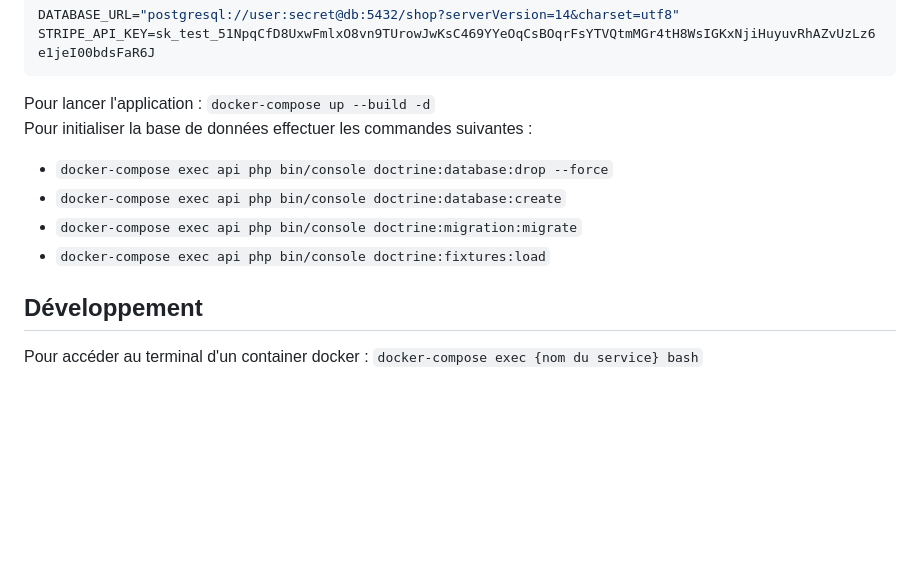
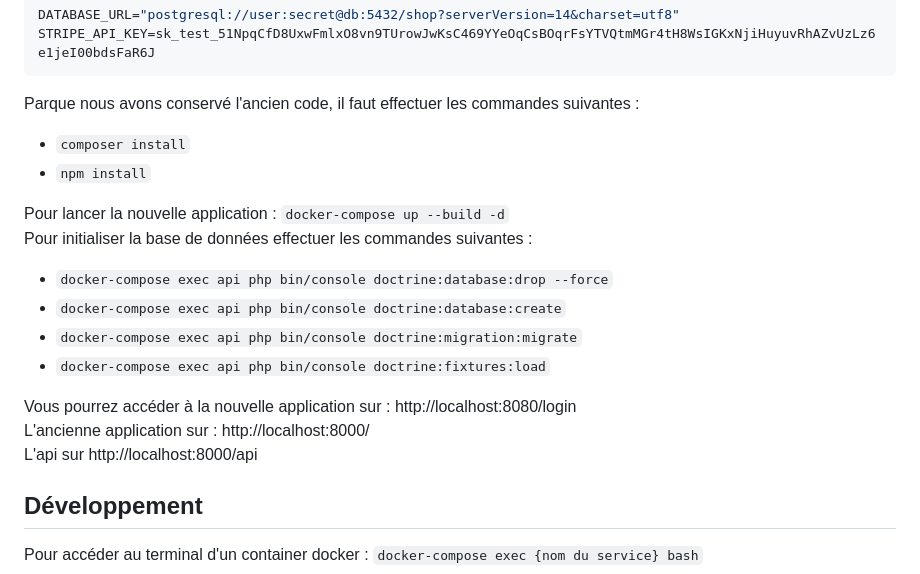
Before and after one commit to wrzdylan/application-jam, a Markdown page: README.md, the part around the change. Drawn GitHub-style; blank space fills up the shorter version.

Commit message:
fix more commands in readme

````diff
--- a/README.md
+++ b/README.md
@@ -17,12 +17,21 @@ DATABASE_URL="postgresql://user:secret@db:5432/shop?serverVersion=14&charset=utf
 STRIPE_API_KEY=sk_test_51NpqCfD8UxwFmlxO8vn9TUrowJwKsC469YYeOqCsBOqrFsYTVQtmMGr4tH8WsIGKxNjiHuyuvRhAZvUzLz6e1jeI00bdsFaR6J
 ```
 
-Pour lancer l'application : `docker-compose up --build -d`
+Parque nous avons conservé l'ancien code, il faut effectuer les commandes suivantes :
+- `composer install`
+- `npm install`
+
+Pour lancer la nouvelle application : `docker-compose up --build -d`
 Pour initialiser la base de données effectuer les commandes suivantes :
 - `docker-compose exec api php bin/console doctrine:database:drop --force`
 - `docker-compose exec api php bin/console doctrine:database:create`
 - `docker-compose exec api php bin/console doctrine:migration:migrate`
 - `docker-compose exec api php bin/console doctrine:fixtures:load`
+
+Vous pourrez accéder à la nouvelle application sur : http://localhost:8080/login
+L'ancienne application sur : http://localhost:8000/
+L'api sur http://localhost:8000/api
+
 
 ## Développement
 
````
